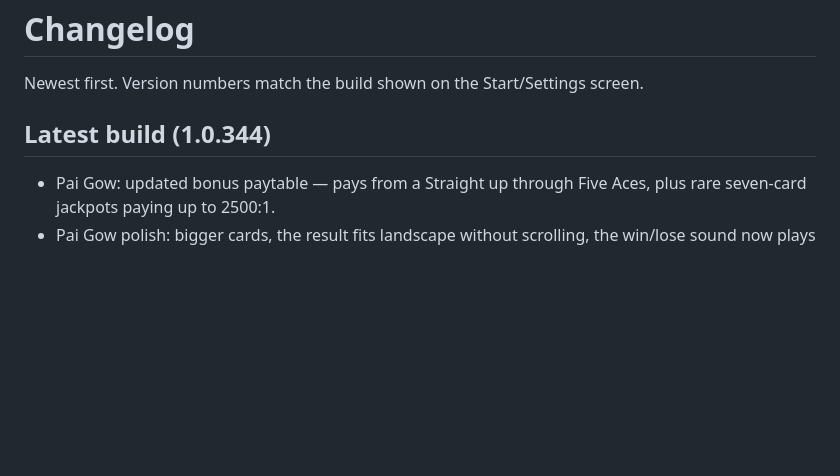
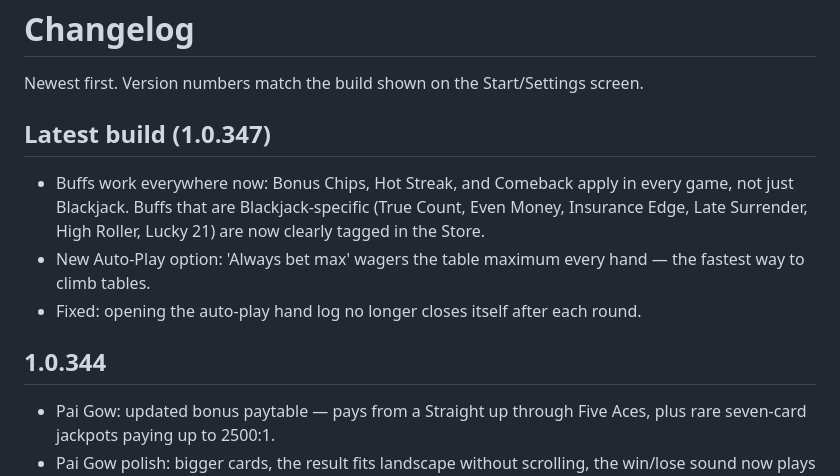
Before and after one commit to Medoh97/MedohCasino, a Markdown page: CHANGELOG.md, the part around the change. Rendered like a GitHub page; blank space fills up the shorter version.

Commit message:
docs: CHANGELOG through 1.0.347

```diff
--- a/CHANGELOG.md
+++ b/CHANGELOG.md
@@ -2,7 +2,12 @@
 
 Newest first. Version numbers match the build shown on the Start/Settings screen.
 
-## Latest build (1.0.344)
+## Latest build (1.0.347)
+- Buffs work everywhere now: Bonus Chips, Hot Streak, and Comeback apply in every game, not just Blackjack. Buffs that are Blackjack-specific (True Count, Even Money, Insurance Edge, Late Surrender, High Roller, Lucky 21) are now clearly tagged in the Store.
+- New Auto-Play option: 'Always bet max' wagers the table maximum every hand — the fastest way to climb tables.
+- Fixed: opening the auto-play hand log no longer closes itself after each round.
+
+## 1.0.344
 - Pai Gow: updated bonus paytable — pays from a Straight up through Five Aces, plus rare seven-card jackpots paying up to 2500:1.
 - Pai Gow polish: bigger cards, the result fits landscape without scrolling, the win/lose sound now plays after the dealer's cards are revealed, and the dealer is labelled correctly during the deal.
 
```
